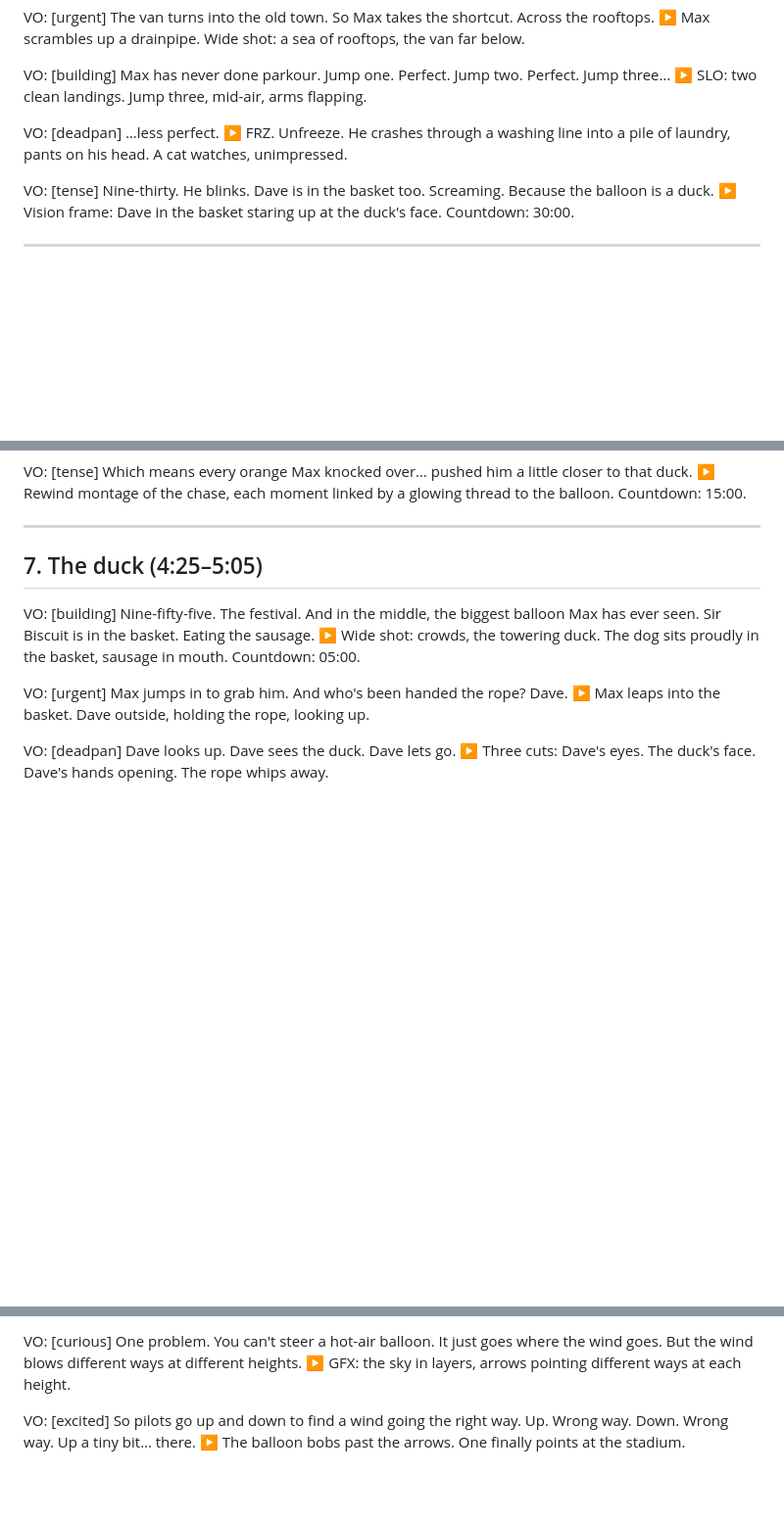
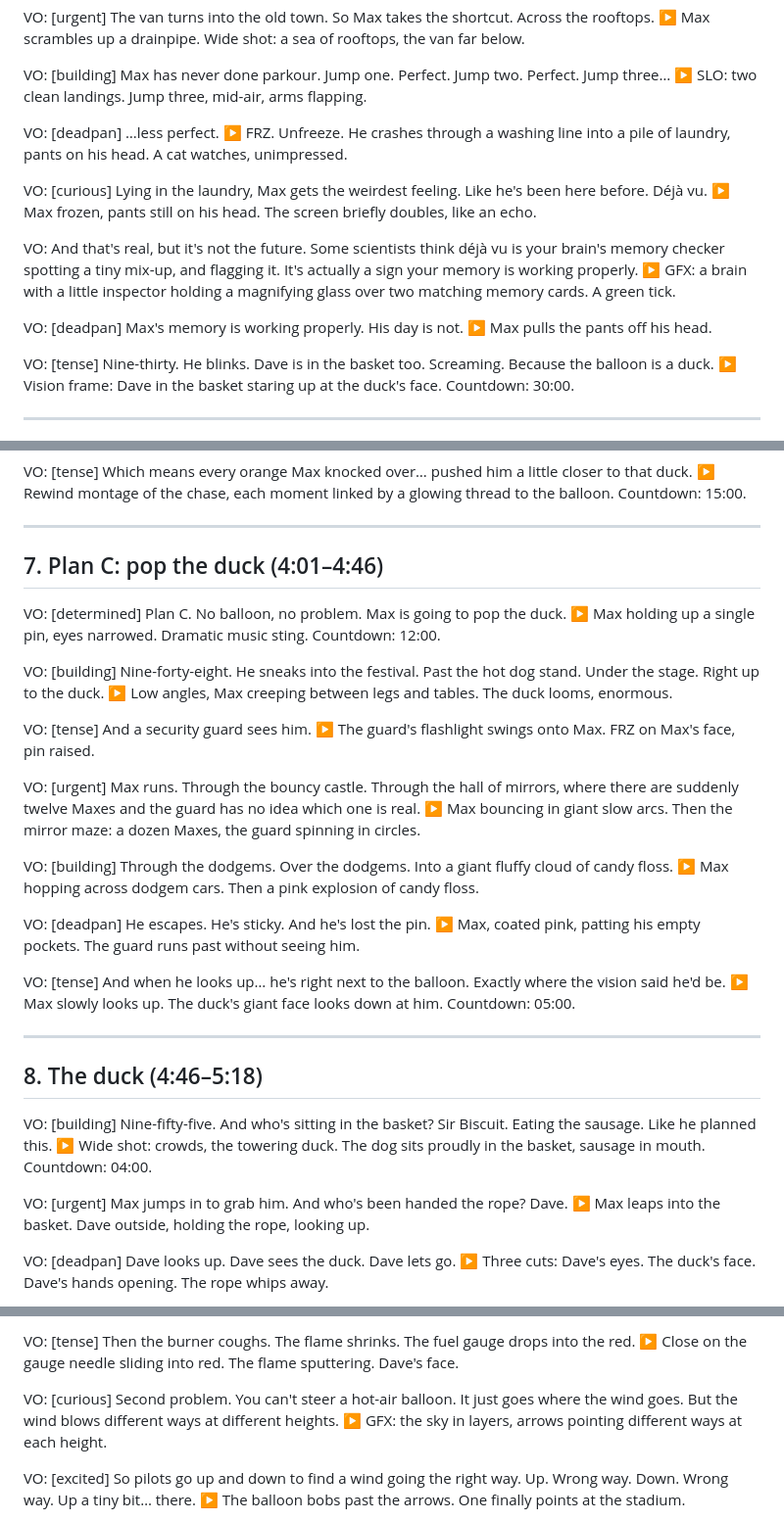
Before and after one commit to abhishek160295/abhishek160295, a Markdown page: pilot/scripts/what-if-see-future-1h.md, 3 parts joined by grey strips. Shown at 98% size. Rendered like a GitHub page; blank space fills up the shorter version.

```diff
--- a/pilot/scripts/what-if-see-future-1h.md
+++ b/pilot/scripts/what-if-see-future-1h.md
@@ -109,6 +109,15 @@ VO: [building] Max has never done parkour. Jump one. Perfect. Jump two. Perfect.
 VO: [deadpan] …less perfect.
 ▶ FRZ. Unfreeze. He crashes through a washing line into a pile of laundry, pants on his head. A cat watches, unimpressed.
 
+VO: [curious] Lying in the laundry, Max gets the weirdest feeling. Like he's been here before. Déjà vu.
+▶ Max frozen, pants still on his head. The screen briefly doubles, like an echo.
+
+VO: And that's real, but it's not the future. Some scientists think déjà vu is your brain's memory checker spotting a tiny mix-up, and flagging it. It's actually a sign your memory is working properly.
+▶ GFX: a brain with a little inspector holding a magnifying glass over two matching memory cards. A green tick.
+
+VO: [deadpan] Max's memory is working properly. His day is not.
+▶ Max pulls the pants off his head.
+
 VO: [tense] Nine-thirty. He blinks. Dave is in the basket too. Screaming. Because the balloon is a duck.
 ▶ Vision frame: Dave in the basket staring up at the duck's face. Countdown: 30:00.
 
@@ -136,10 +145,35 @@ VO: [tense] Which means every orange Max knocked over… pushed him a little clo
 
 ---
 
-## 7. The duck (4:25–5:05)
+## 7. Plan C: pop the duck (4:01–4:46)
 
-VO: [building] Nine-fifty-five. The festival. And in the middle, the biggest balloon Max has ever seen. Sir Biscuit is in the basket. Eating the sausage.
-▶ Wide shot: crowds, the towering duck. The dog sits proudly in the basket, sausage in mouth. Countdown: 05:00.
+VO: [determined] Plan C. No balloon, no problem. Max is going to pop the duck.
+▶ Max holding up a single pin, eyes narrowed. Dramatic music sting. Countdown: 12:00.
+
+VO: [building] Nine-forty-eight. He sneaks into the festival. Past the hot dog stand. Under the stage. Right up to the duck.
+▶ Low angles, Max creeping between legs and tables. The duck looms, enormous.
+
+VO: [tense] And a security guard sees him.
+▶ The guard's flashlight swings onto Max. FRZ on Max's face, pin raised.
+
+VO: [urgent] Max runs. Through the bouncy castle. Through the hall of mirrors, where there are suddenly twelve Maxes and the guard has no idea which one is real.
+▶ Max bouncing in giant slow arcs. Then the mirror maze: a dozen Maxes, the guard spinning in circles.
+
+VO: [building] Through the dodgems. Over the dodgems. Into a giant fluffy cloud of candy floss.
+▶ Max hopping across dodgem cars. Then a pink explosion of candy floss.
+
+VO: [deadpan] He escapes. He's sticky. And he's lost the pin.
+▶ Max, coated pink, patting his empty pockets. The guard runs past without seeing him.
+
+VO: [tense] And when he looks up… he's right next to the balloon. Exactly where the vision said he'd be.
+▶ Max slowly looks up. The duck's giant face looks down at him. Countdown: 05:00.
+
+---
+
+## 8. The duck (4:46–5:18)
+
+VO: [building] Nine-fifty-five. And who's sitting in the basket? Sir Biscuit. Eating the sausage. Like he planned this.
+▶ Wide shot: crowds, the towering duck. The dog sits proudly in the basket, sausage in mouth. Countdown: 04:00.
 
 VO: [urgent] Max jumps in to grab him. And who's been handed the rope? Dave.
 ▶ Max leaps into the basket. Dave outside, holding the rope, looking up.
@@ -184,5 +218,8 @@ VO: [warm] So Max takes the not-knowing away. "In ten minutes, we land. In twent
 
-VO: [curious] One problem. You can't steer a hot-air balloon. It just goes where the wind goes. But the wind blows different ways at different heights.
+VO: [tense] Then the burner coughs. The flame shrinks. The fuel gauge drops into the red.
+▶ Close on the gauge needle sliding into red. The flame sputtering. Dave's face.
+
+VO: [curious] Second problem. You can't steer a hot-air balloon. It just goes where the wind goes. But the wind blows different ways at different heights.
 ▶ GFX: the sky in layers, arrows pointing different ways at each height.
 
 VO: [excited] So pilots go up and down to find a wind going the right way. Up. Wrong way. Down. Wrong way. Up a tiny bit… there.
```
Also changed, not shown: other parts of pilot/scripts/what-if-see-future-1h.md (+12 -11 lines).
